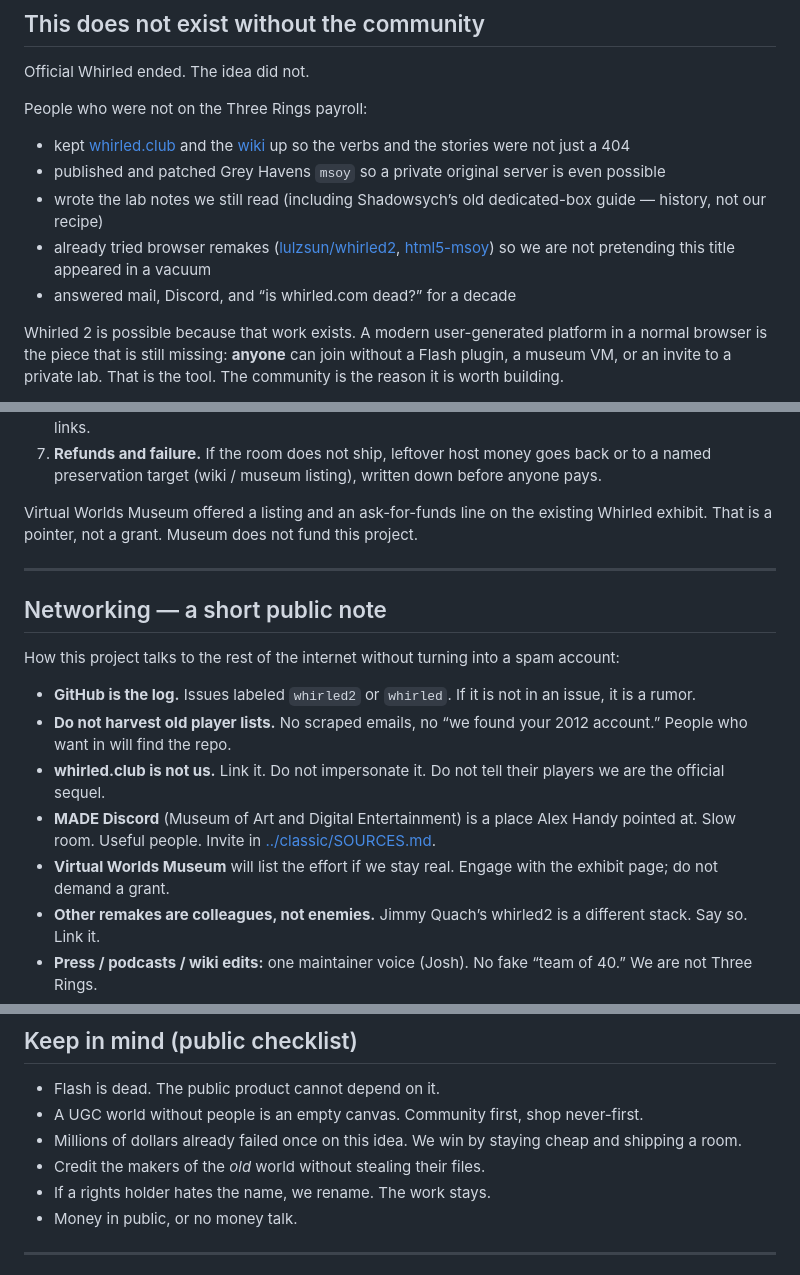
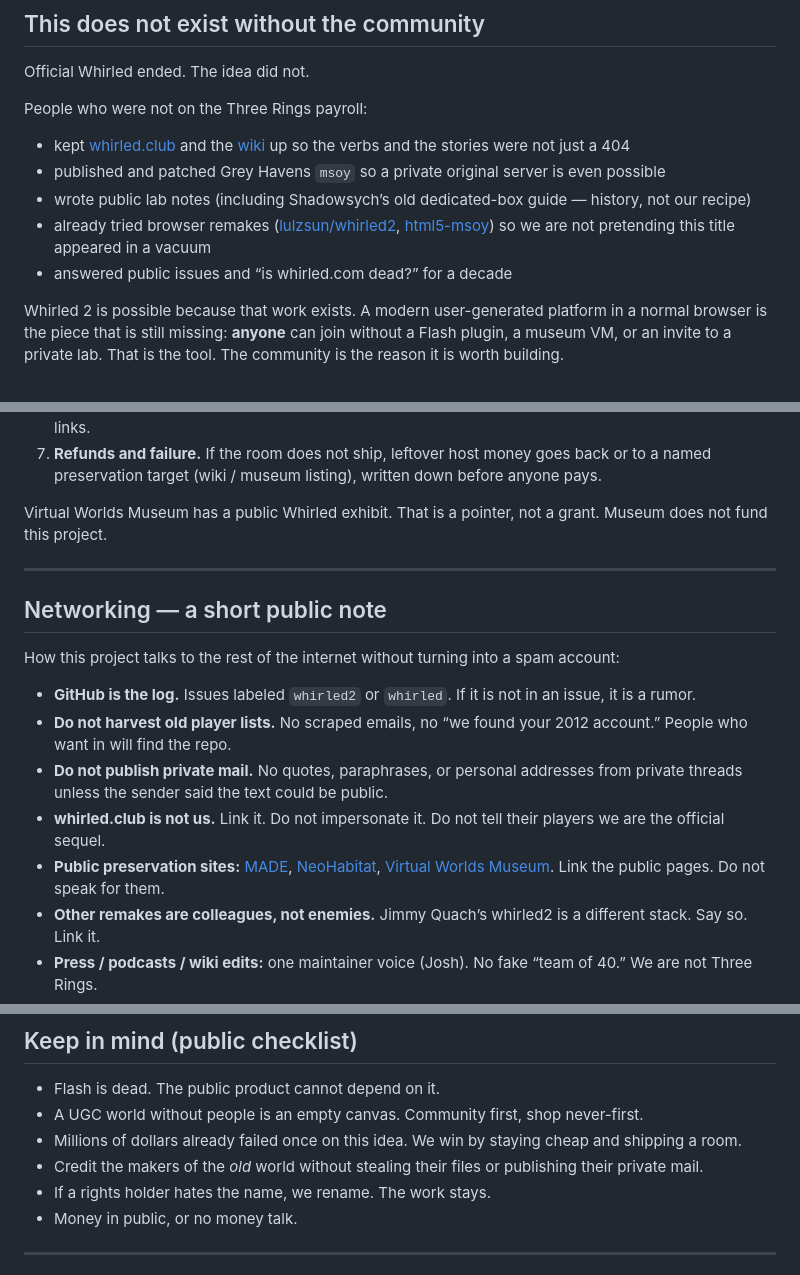
Before and after one commit to whirledclassic/whirled2, a Markdown page: whirled2/PUBLIC.md, 3 parts joined by grey strips. GitHub-like rendering.

Commit message:
Stop citing private intros in PUBLIC.md

```diff
--- a/whirled2/PUBLIC.md
+++ b/whirled2/PUBLIC.md
@@ -55,9 +55,9 @@ People who were not on the Three Rings payroll:
 
 - kept [whirled.club](https://www.whirled.club) and the [wiki](https://wiki.whirled.club) up so the verbs and the stories were not just a 404
 - published and patched Grey Havens `msoy` so a private original server is even possible
-- wrote the lab notes we still read (including Shadowsych’s old dedicated-box guide — history, not our recipe)
+- wrote public lab notes (including Shadowsych’s old dedicated-box guide — history, not our recipe)
 - already tried browser remakes ([lulzsun/whirled2](https://github.com/lulzsun/whirled2), [html5-msoy](https://github.com/pravatbhusal/html5-msoy)) so we are not pretending this title appeared in a vacuum
-- answered mail, Discord, and “is whirled.com dead?” for a decade
+- answered public issues and “is whirled.com dead?” for a decade
 
 Whirled 2 is possible because that work exists. A modern user-generated platform in a normal browser is the piece that is still missing: **anyone** can join without a Flash plugin, a museum VM, or an invite to a private lab. That is the tool. The community is the reason it is worth building.
 
@@ -94,7 +94,7 @@ If / when we ask the public for money, the rules are:
 6. **Pick one pipe.** Open Collective / Ko-fi / a single campaign page — public ledger. Not five unofficial links.
 7. **Refunds and failure.** If the room does not ship, leftover host money goes back or to a named preservation target (wiki / museum listing), written down before anyone pays.
 
-Virtual Worlds Museum offered a listing and an ask-for-funds line on the existing Whirled exhibit. That is a pointer, not a grant. Museum does not fund this project.
+Virtual Worlds Museum has a public Whirled exhibit. That is a pointer, not a grant. Museum does not fund this project.
 
 ---
 
@@ -104,9 +104,9 @@ How this project talks to the rest of the internet without turning into a spam a
 
 - **GitHub is the log.** Issues labeled `whirled2` or `whirled`. If it is not in an issue, it is a rumor.
 - **Do not harvest old player lists.** No scraped emails, no “we found your 2012 account.” People who want in will find the repo.
+- **Do not publish private mail.** No quotes, paraphrases, or personal addresses from private threads unless the sender said the text could be public.
 - **whirled.club is not us.** Link it. Do not impersonate it. Do not tell their players we are the official sequel.
-- **MADE Discord** (Museum of Art and Digital Entertainment) is a place Alex Handy pointed at. Slow room. Useful people. Invite in [../classic/SOURCES.md](../classic/SOURCES.md).
-- **Virtual Worlds Museum** will list the effort if we stay real. Engage with the exhibit page; do not demand a grant.
+- **Public preservation sites:** [MADE](https://www.themade.org), [NeoHabitat](https://neohabitat.org), [Virtual Worlds Museum](https://www.virtualworlds.museum/). Link the public pages. Do not speak for them.
 - **Other remakes are colleagues, not enemies.** Jimmy Quach’s whirled2 is a different stack. Say so. Link it.
 - **Press / podcasts / wiki edits:** one maintainer voice (Josh). No fake “team of 40.” We are not Three Rings.
 - **When a public demo exists:** one HTTPS URL. Not a home IP. Not ten Discord “try this ngrok.”
@@ -120,7 +120,7 @@ Networking that matters after the room exists: embed a room on a page, send a li
 - Flash is dead. The public product cannot depend on it.
 - A UGC world without people is an empty canvas. Community first, shop never-first.
 - Millions of dollars already failed once on this idea. We win by staying cheap and shipping a room.
-- Credit the makers of the *old* world without stealing their files.
+- Credit the makers of the *old* world without stealing their files or publishing their private mail.
 - If a rights holder hates the name, we rename. The work stays.
 - Money in public, or no money talk.
 
```
